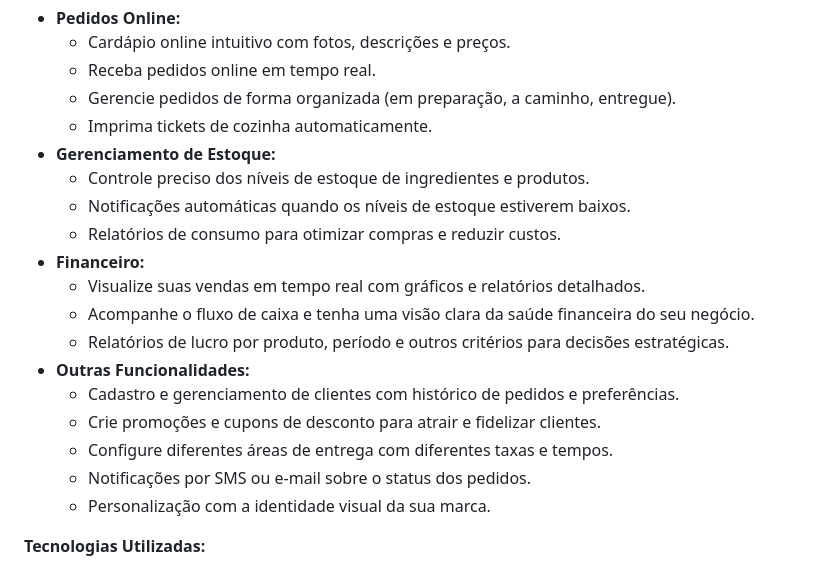
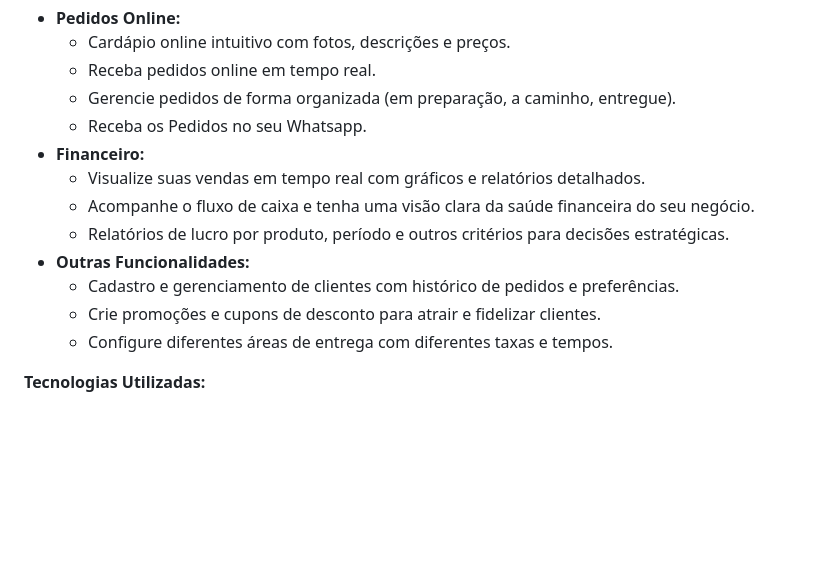
Before and after one commit to William-vale/projeto-hamburgueria, a Markdown page: README.md, the part around the change. GitHub-like rendering; blank space fills up the shorter version.

```diff
--- a/README.md
+++ b/README.md
@@ -17,11 +17,7 @@ O **Projeto Hamburgueria** é um sistema completo e intuitivo para otimizar as o
     -   Cardápio online intuitivo com fotos, descrições e preços.
     -   Receba pedidos online em tempo real.
     -   Gerencie pedidos de forma organizada (em preparação, a caminho, entregue).
-    -   Imprima tickets de cozinha automaticamente.
--   **Gerenciamento de Estoque:**
-    -   Controle preciso dos níveis de estoque de ingredientes e produtos.
-    -   Notificações automáticas quando os níveis de estoque estiverem baixos.
-    -   Relatórios de consumo para otimizar compras e reduzir custos.
+    -   Receba os Pedidos no seu Whatsapp.
 -   **Financeiro:**
     -   Visualize suas vendas em tempo real com gráficos e relatórios detalhados.
     -   Acompanhe o fluxo de caixa e tenha uma visão clara da saúde financeira do seu negócio.
@@ -30,8 +26,6 @@ O **Projeto Hamburgueria** é um sistema completo e intuitivo para otimizar as o
     -   Cadastro e gerenciamento de clientes com histórico de pedidos e preferências.
     -   Crie promoções e cupons de desconto para atrair e fidelizar clientes.
     -   Configure diferentes áreas de entrega com diferentes taxas e tempos.
-    -   Notificações por SMS ou e-mail sobre o status dos pedidos.
-    -   Personalização com a identidade visual da sua marca.
 
 **Tecnologias Utilizadas:**
 
```
